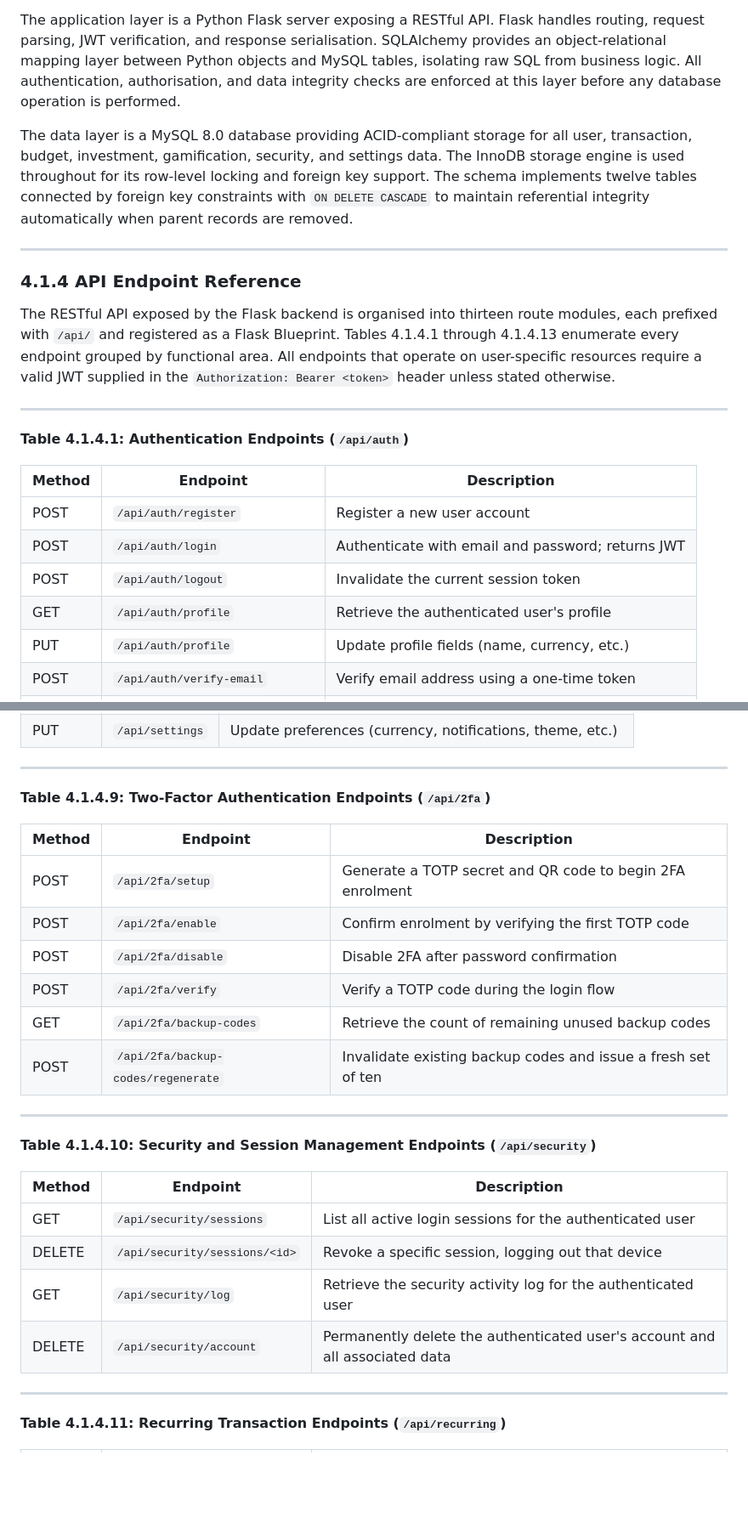
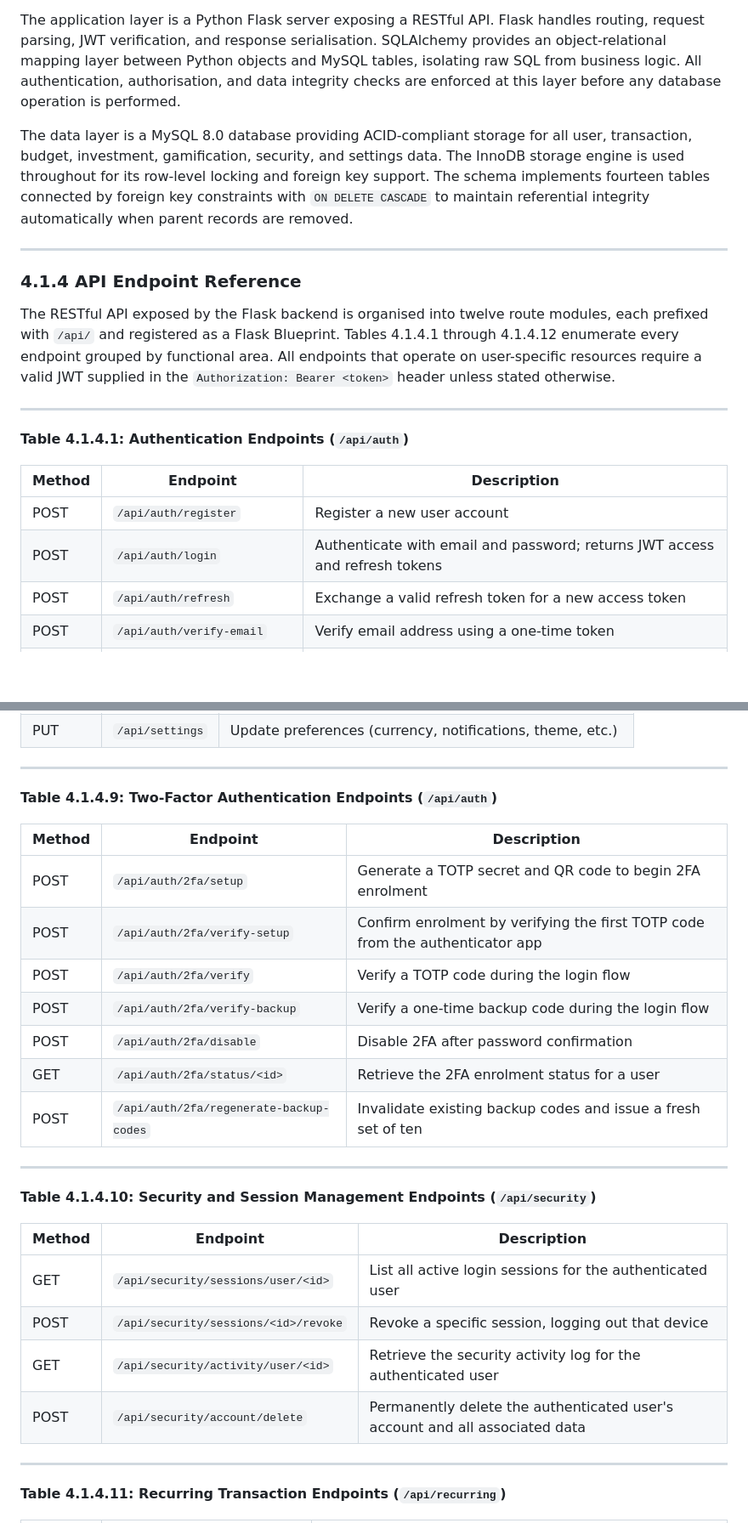
Before and after one commit to violet0627/smartfinance, a Markdown page: .docs/REVISED_CHAPTER_4.md, 2 parts joined by grey strips. Shown at 85% size. GitHub-like rendering; blank space fills up the shorter version.

Commit message:
Fix Chapter 4 accuracy errors found in cross-check
Corrected discrepancies between the chapter and the actual application code:

- Table count: "twelve" → "fourteen" tables (4.1.3, 4.3.2, 4.7, summary)
- Module count: "thirteen" → "twelve" route modules throughout
- Removed non-existent Table 4.1.4.13 (dashboard); no /api/dashboard endpoint
  exists — Flutter dashboard aggregates data via multiple separate API calls
- Auth table: removed /logout, GET/PUT /profile (don't exist); added /refresh
- 2FA table: fixed prefix from /api/2fa to /api/auth; corrected endpoint names
  (verify-setup not enable; status/<id> not backup-codes; regenerate-backup-codes)
- Security table: fixed HTTP methods (POST not DELETE) for revoke and delete;
  corrected actual URL paths (/sessions/user/<id>, /sessions/<id>/revoke, etc.)
- Recurring table: merged separate pause/resume rows into single POST /<id>/toggle
- Budget thresholds (4.5.3): fixed 75%/95% to actual 80%/100% as per Flutter code
- Summary: removed "52-endpoint" and "dashboard" from chapter summary

Co-Authored-By: Claude Sonnet 4.6 <noreply@anthropic.com>

```diff
--- a/.docs/REVISED_CHAPTER_4.md
+++ b/.docs/REVISED_CHAPTER_4.md
@@ -39,13 +39,13 @@ The presentation layer is built with Flutter (Dart), which compiles to native AR
 
 The application layer is a Python Flask server exposing a RESTful API. Flask handles routing, request parsing, JWT verification, and response serialisation. SQLAlchemy provides an object-relational mapping layer between Python objects and MySQL tables, isolating raw SQL from business logic. All authentication, authorisation, and data integrity checks are enforced at this layer before any database operation is performed.
 
-The data layer is a MySQL 8.0 database providing ACID-compliant storage for all user, transaction, budget, investment, gamification, security, and settings data. The InnoDB storage engine is used throughout for its row-level locking and foreign key support. The schema implements twelve tables connected by foreign key constraints with `ON DELETE CASCADE` to maintain referential integrity automatically when parent records are removed.
+The data layer is a MySQL 8.0 database providing ACID-compliant storage for all user, transaction, budget, investment, gamification, security, and settings data. The InnoDB storage engine is used throughout for its row-level locking and foreign key support. The schema implements fourteen tables connected by foreign key constraints with `ON DELETE CASCADE` to maintain referential integrity automatically when parent records are removed.
 
 ---
 
 ### 4.1.4 API Endpoint Reference
 
-The RESTful API exposed by the Flask backend is organised into thirteen route modules, each prefixed with `/api/` and registered as a Flask Blueprint. Tables 4.1.4.1 through 4.1.4.13 enumerate every endpoint grouped by functional area. All endpoints that operate on user-specific resources require a valid JWT supplied in the `Authorization: Bearer <token>` header unless stated otherwise.
+The RESTful API exposed by the Flask backend is organised into twelve route modules, each prefixed with `/api/` and registered as a Flask Blueprint. Tables 4.1.4.1 through 4.1.4.12 enumerate every endpoint grouped by functional area. All endpoints that operate on user-specific resources require a valid JWT supplied in the `Authorization: Bearer <token>` header unless stated otherwise.
 
 ---
 
@@ -54,10 +54,8 @@ The RESTful API exposed by the Flask backend is organised into thirteen route mo
 | Method | Endpoint | Description |
 |--------|----------|-------------|
 | POST | `/api/auth/register` | Register a new user account |
-| POST | `/api/auth/login` | Authenticate with email and password; returns JWT |
-| POST | `/api/auth/logout` | Invalidate the current session token |
-| GET | `/api/auth/profile` | Retrieve the authenticated user's profile |
-| PUT | `/api/auth/profile` | Update profile fields (name, currency, etc.) |
+| POST | `/api/auth/login` | Authenticate with email and password; returns JWT access and refresh tokens |
+| POST | `/api/auth/refresh` | Exchange a valid refresh token for a new access token |
 | POST | `/api/auth/verify-email` | Verify email address using a one-time token |
 | POST | `/api/auth/resend-verification` | Resend the email verification link |
 | POST | `/api/auth/forgot-password` | Initiate the password reset flow via email |
@@ -146,16 +144,17 @@ The RESTful API exposed by the Flask backend is organised into thirteen route mo
 
 ---
 
-**Table 4.1.4.9: Two-Factor Authentication Endpoints (`/api/2fa`)**
+**Table 4.1.4.9: Two-Factor Authentication Endpoints (`/api/auth`)**
 
 | Method | Endpoint | Description |
 |--------|----------|-------------|
-| POST | `/api/2fa/setup` | Generate a TOTP secret and QR code to begin 2FA enrolment |
-| POST | `/api/2fa/enable` | Confirm enrolment by verifying the first TOTP code |
-| POST | `/api/2fa/disable` | Disable 2FA after password confirmation |
-| POST | `/api/2fa/verify` | Verify a TOTP code during the login flow |
-| GET | `/api/2fa/backup-codes` | Retrieve the count of remaining unused backup codes |
-| POST | `/api/2fa/backup-codes/regenerate` | Invalidate existing backup codes and issue a fresh set of ten |
+| POST | `/api/auth/2fa/setup` | Generate a TOTP secret and QR code to begin 2FA enrolment |
+| POST | `/api/auth/2fa/verify-setup` | Confirm enrolment by verifying the first TOTP code from the authenticator app |
+| POST | `/api/auth/2fa/verify` | Verify a TOTP code during the login flow |
+| POST | `/api/auth/2fa/verify-backup` | Verify a one-time backup code during the login flow |
+| POST | `/api/auth/2fa/disable` | Disable 2FA after password confirmation |
+| GET | `/api/auth/2fa/status/<id>` | Retrieve the 2FA enrolment status for a user |
+| POST | `/api/auth/2fa/regenerate-backup-codes` | Invalidate existing backup codes and issue a fresh set of ten |
 
 ---
 
@@ -163,10 +162,10 @@ The RESTful API exposed by the Flask backend is organised into thirteen route mo
 
 | Method | Endpoint | Description |
 |--------|----------|-------------|
-| GET | `/api/security/sessions` | List all active login sessions for the authenticated user |
-| DELETE | `/api/security/sessions/<id>` | Revoke a specific session, logging out that device |
-| GET | `/api/security/log` | Retrieve the security activity log for the authenticated user |
-| DELETE | `/api/security/account` | Permanently delete the authenticated user's account and all associated data |
+| GET | `/api/security/sessions/user/<id>` | List all active login sessions for the authenticated user |
+| POST | `/api/security/sessions/<id>/revoke` | Revoke a specific session, logging out that device |
+| GET | `/api/security/activity/user/<id>` | Retrieve the security activity log for the authenticated user |
+| POST | `/api/security/account/delete` | Permanently delete the authenticated user's account and all associated data |
 
 ---
 
```
Also changed, not shown: other parts of .docs/REVISED_CHAPTER_4.md (+8 -18 lines).
